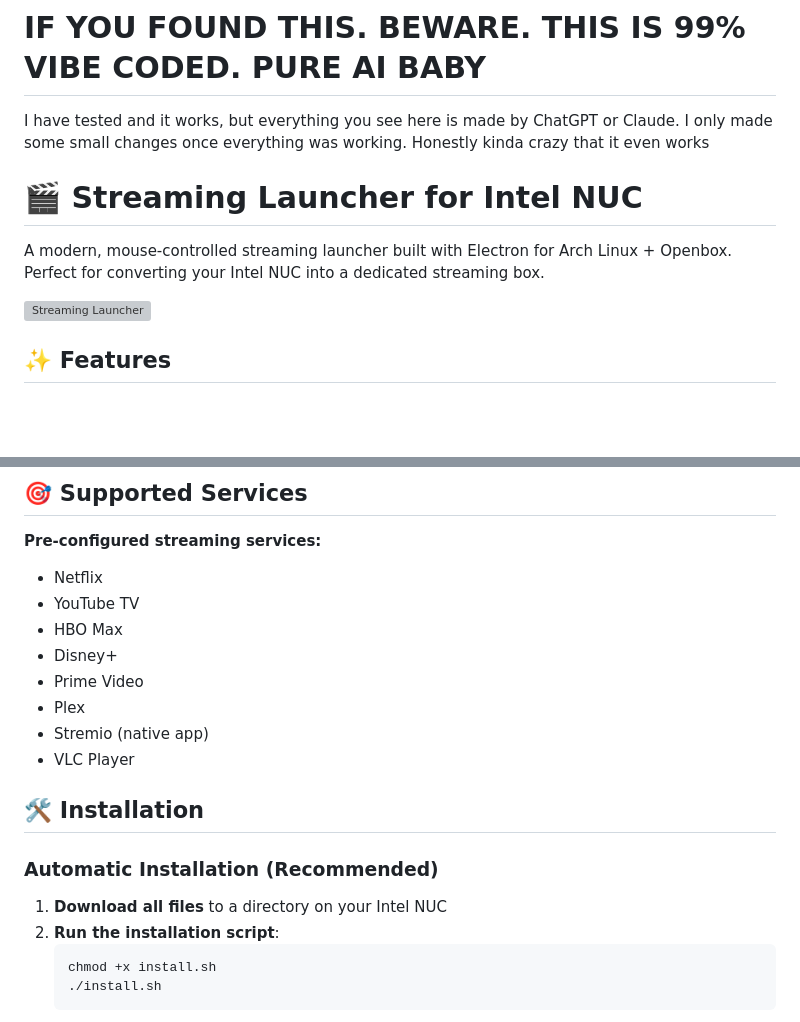
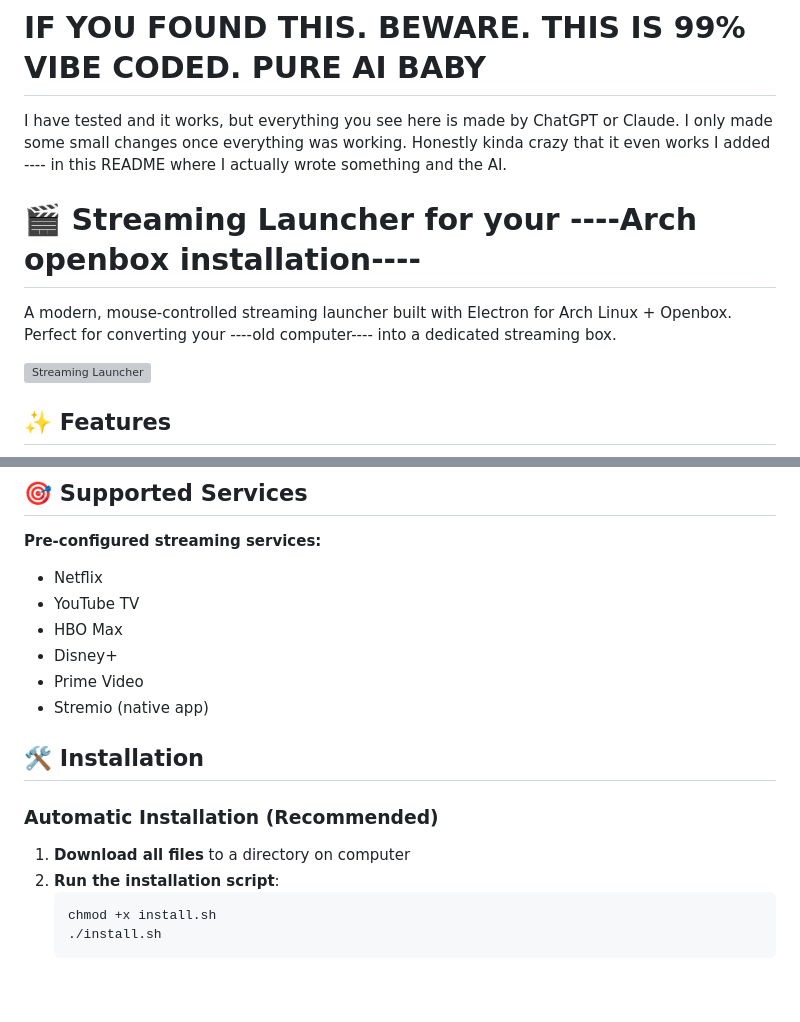
Before and after one commit to WhaleToast/electron-ai-streaming-hub, a Markdown page: README.md, 2 parts joined by grey strips. GitHub-like rendering; blank space fills up the shorter version; grey boxes are pictures that could not be loaded.

````diff
--- a/README.md
+++ b/README.md
@@ -1,11 +1,11 @@
 # IF YOU FOUND THIS. BEWARE. THIS IS 99% VIBE CODED. PURE AI BABY
 I have tested and it works, but everything you see here is made by ChatGPT or Claude. I only made some small changes once everything was working.
 Honestly kinda crazy that it even works
+I added ---- in this README where I actually wrote something and the AI.
 
+# 🎬 Streaming Launcher for your ----Arch openbox installation----
 
-# 🎬 Streaming Launcher for Intel NUC
-
-A modern, mouse-controlled streaming launcher built with Electron for Arch Linux + Openbox. Perfect for converting your Intel NUC into a dedicated streaming box.
+A modern, mouse-controlled streaming launcher built with Electron for Arch Linux + Openbox. Perfect for converting your ----old computer---- into a dedicated streaming box.
 
 ![Streaming Launcher](https://via.placeholder.com/800x450/0a0e1a/ffffff?text=Modern+Streaming+Interface)
 
@@ -28,15 +28,13 @@ A modern, mouse-controlled streaming launcher built with Electron for Arch Linux
 - HBO Max
 - Disney+
 - Prime Video
-- Plex
 - Stremio (native app)
-- VLC Player
 
 ## 🛠️ Installation
 
 ### Automatic Installation (Recommended)
 
-1. **Download all files** to a directory on your Intel NUC
+1. **Download all files** to a directory on computer
 2. **Run the installation script**:
    ```bash
    chmod +x install.sh
````
